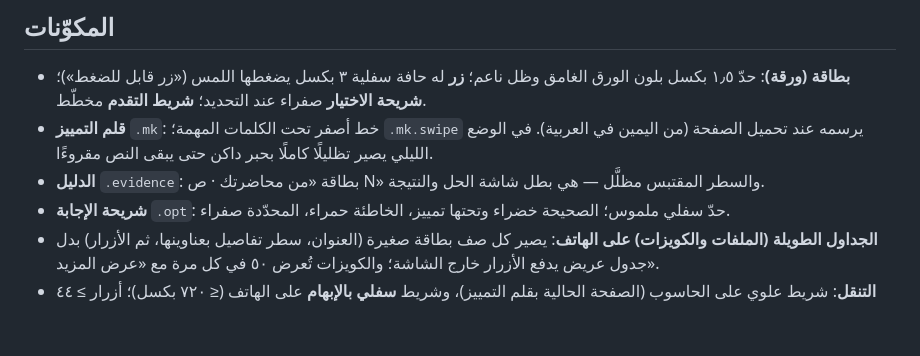
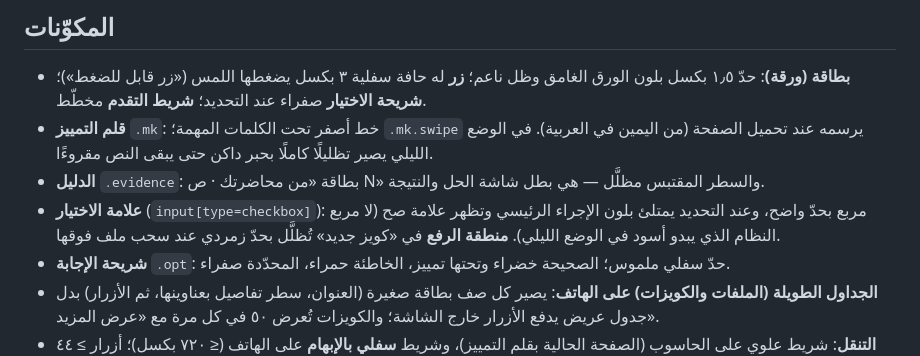
Before and after one commit to sasfas18-eng/quizzy, a Markdown page: docs/DESIGN-SYSTEM.md, the part around the change. Drawn GitHub-style; blank space fills up the shorter version.

```diff
--- a/docs/DESIGN-SYSTEM.md
+++ b/docs/DESIGN-SYSTEM.md
@@ -38,6 +38,7 @@
 - **بطاقة (ورقة)**: حدّ ١٫٥ بكسل بلون الورق الغامق وظل ناعم؛ **زر** له حافة سفلية ٣ بكسل يضغطها اللمس («زر قابل للضغط»)؛ **شريحة الاختيار** صفراء عند التحديد؛ **شريط التقدم** مخطّط.
 - **قلم التمييز** `.mk`: خط أصفر تحت الكلمات المهمة؛ `.mk.swipe` يرسمه عند تحميل الصفحة (من اليمين في العربية). في الوضع الليلي يصير تظليلًا كاملًا بحبر داكن حتى يبقى النص مقروءًا.
 - **الدليل** `.evidence`: بطاقة «من محاضرتك · ص N» والسطر المقتبس مظلَّل — هي بطل شاشة الحل والنتيجة.
+- **علامة الاختيار** (`input[type=checkbox]`): مربع بحدّ واضح، وعند التحديد يمتلئ بلون الإجراء الرئيسي وتظهر علامة صح (لا مربع النظام الذي يبدو أسود في الوضع الليلي). **منطقة الرفع** في «كويز جديد» تُظلَّل بحدّ زمردي عند سحب ملف فوقها.
 - **شريحة الإجابة** `.opt`: حدّ سفلي ملموس؛ الصحيحة خضراء وتحتها تمييز، الخاطئة حمراء، المحدّدة صفراء.
 - **الجداول الطويلة (الملفات والكويزات) على الهاتف**: يصير كل صف بطاقة صغيرة (العنوان، سطر تفاصيل بعناوينها، ثم الأزرار) بدل جدول عريض يدفع الأزرار خارج الشاشة؛ والكويزات تُعرض ٥٠ في كل مرة مع «عرض المزيد».
 - **التنقل**: شريط علوي على الحاسوب (الصفحة الحالية بقلم التمييز)، وشريط **سفلي بالإبهام** على الهاتف (≤ ٧٢٠ بكسل)؛ أزرار ≥ ٤٤ بكسل.
```
Also changed, not shown: docs/STATUS.md (+1 -0 lines), docs/brand/screens/new-quiz-upload-dark.png (added), docs/brand/screens/new-quiz-upload-phone.png (added), 7 other files.
